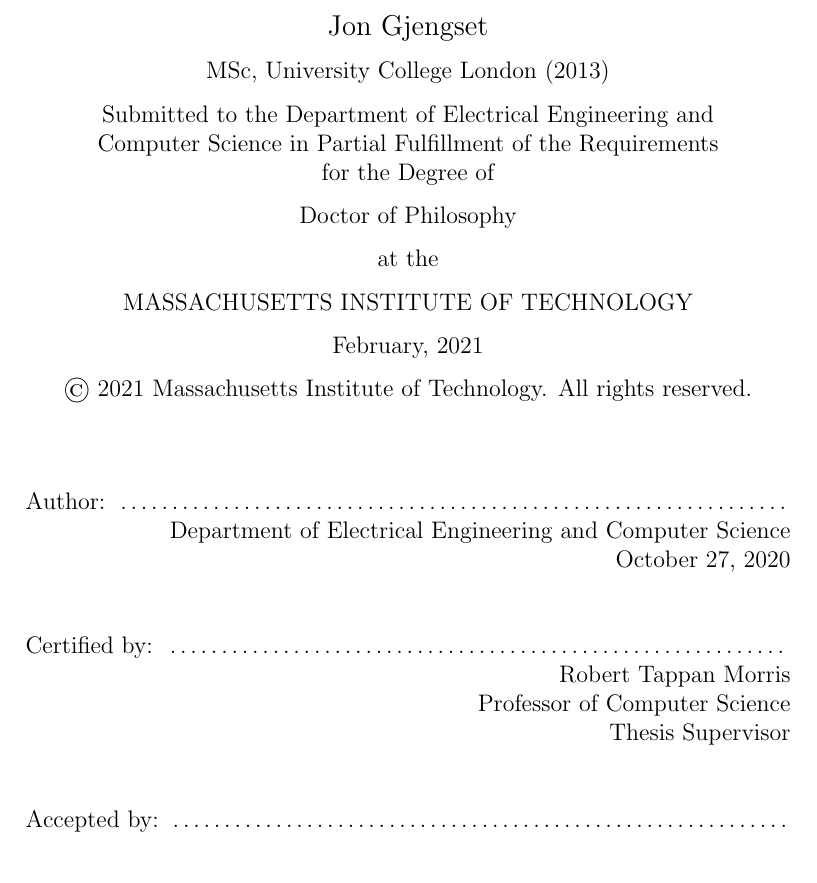
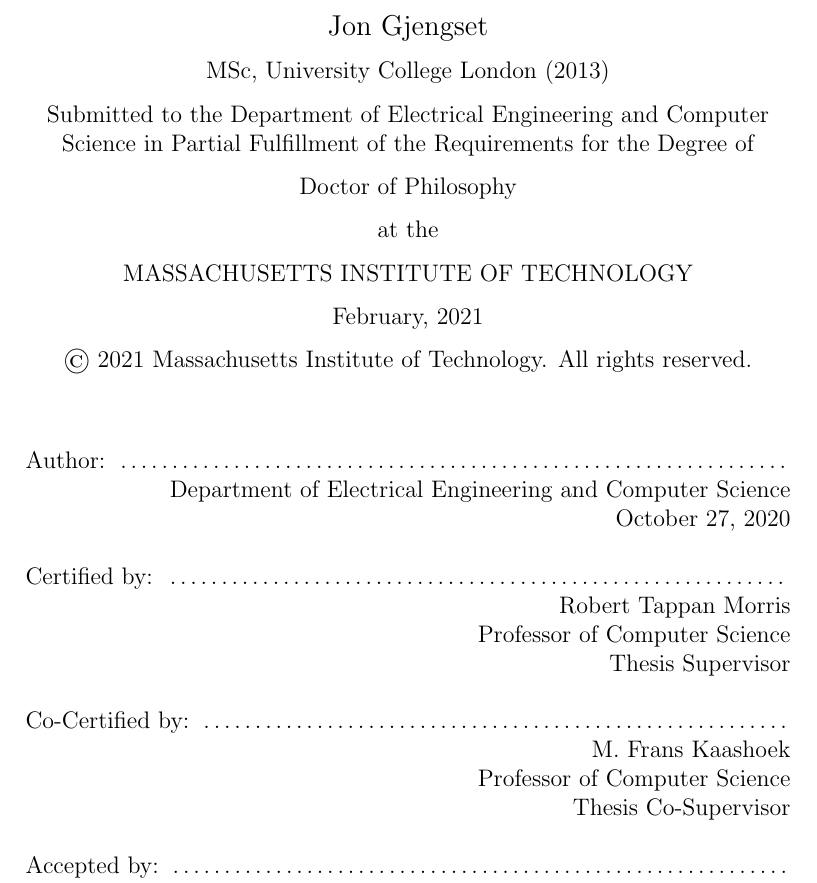
Before and after one commit to jonhoo/thesis, a LaTeX document (titlepage.tex): part of the page, cut so that both start at the same text. Compiled offline with pdfLaTeX.

Commit message:
Frans is co-advisor

```diff
--- a/titlepage.tex
+++ b/titlepage.tex
@@ -12,7 +12,7 @@
     \vspace{0.5\baselineskip}
     MSc, University College London (2013)\\
     \vspace{0.5\baselineskip}
-    \begin{addmargin}[0.5in]{0.5in}
+    \begin{addmargin}[0.1in]{0.1in}
       \centering
       Submitted to the Department of
       Electrical Engineering and Computer Science
@@ -41,7 +41,7 @@
   \today{}\\
   }
 
-  \vspace{2\baselineskip}
+  \vspace{\baselineskip}
   {
   \raggedright
   Certified by: \dotfill
@@ -52,7 +52,18 @@
   Thesis Supervisor\\
   }
 
-  \vspace{2\baselineskip}
+  \vspace{\baselineskip}
+  {
+  \raggedright
+  Co-Certified by: \dotfill
+
+  \raggedleft
+  M. Frans Kaashoek\\
+  Professor of Computer Science\\
+  Thesis Co-Supervisor\\
+  }
+
+  \vspace{\baselineskip}
   {
   \raggedright
   Accepted by: \dotfill
```
Also changed, not shown: abstract.tex (+2 -1 lines).
